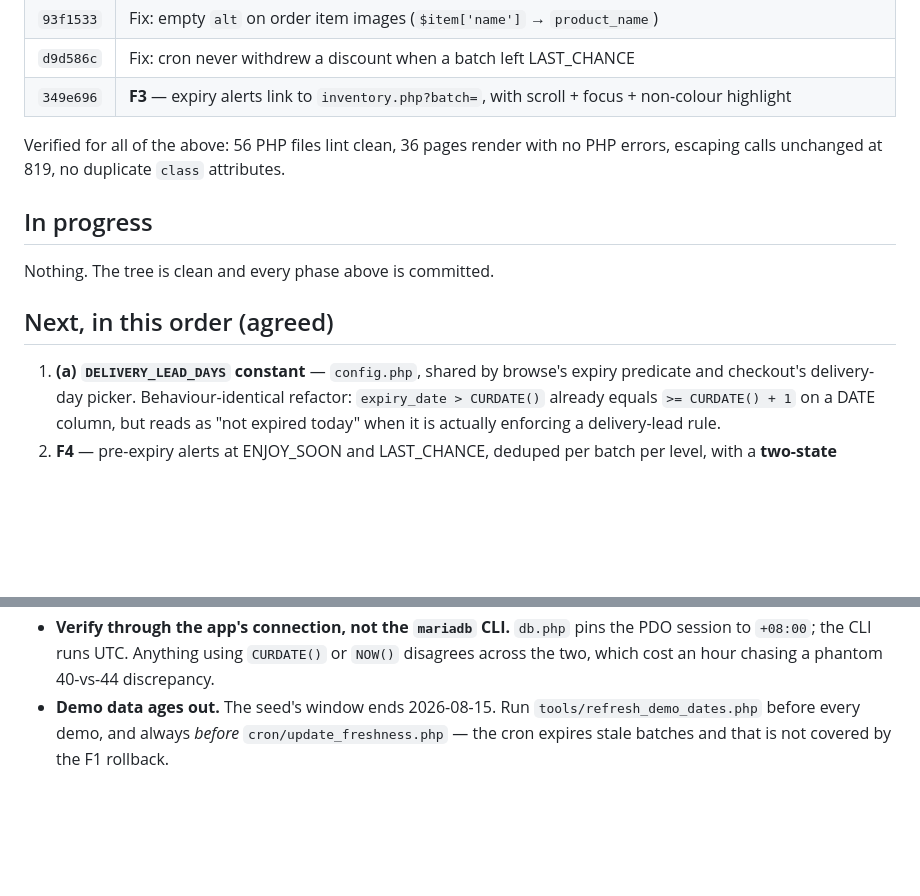
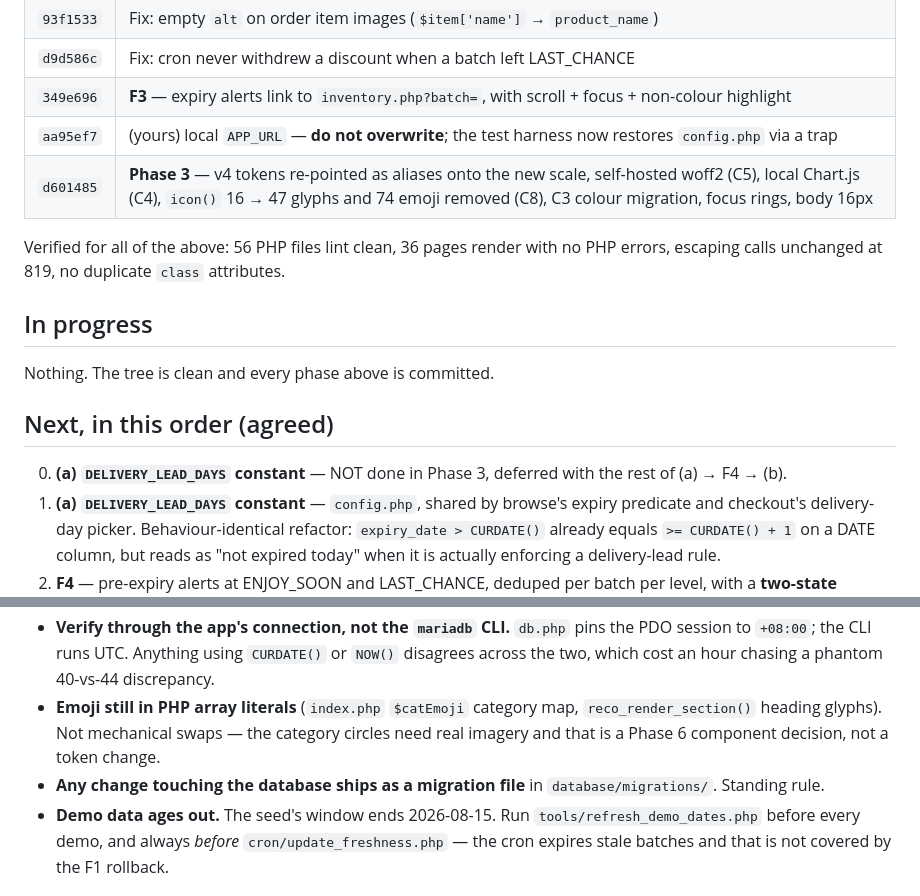
Before and after one commit to william45123/freshmart, a Markdown page: docs/PROGRESS.md, 2 parts joined by grey strips. GitHub-like rendering; blank space fills up the shorter version.

Commit message:
Docs: PROGRESS.md through Phase 3

```diff
--- a/docs/PROGRESS.md
+++ b/docs/PROGRESS.md
@@ -25,6 +25,8 @@ is uncommitted and why.
 | `93f1533` | Fix: empty `alt` on order item images (`$item['name']` → `product_name`) |
 | `d9d586c` | Fix: cron never withdrew a discount when a batch left LAST_CHANCE |
 | `349e696` | **F3** — expiry alerts link to `inventory.php?batch=`, with scroll + focus + non-colour highlight |
+| `aa95ef7` | (yours) local `APP_URL` — **do not overwrite**; the test harness now restores `config.php` via a trap |
+| `d601485` | **Phase 3** — v4 tokens re-pointed as aliases onto the new scale, self-hosted woff2 (C5), local Chart.js (C4), `icon()` 16 → 47 glyphs and 74 emoji removed (C8), C3 colour migration, focus rings, body 16px |
 
 Verified for all of the above: 56 PHP files lint clean, 36 pages render with no
 PHP errors, escaping calls unchanged at 819, no duplicate `class` attributes.
@@ -35,6 +37,8 @@ Nothing. The tree is clean and every phase above is committed.
 
 ## Next, in this order (agreed)
 
+0. **(a) `DELIVERY_LEAD_DAYS` constant** — NOT done in Phase 3, deferred with
+   the rest of (a) → F4 → (b).
 1. **(a) `DELIVERY_LEAD_DAYS` constant** — `config.php`, shared by browse's
    expiry predicate and checkout's delivery-day picker. Behaviour-identical
    refactor: `expiry_date > CURDATE()` already equals
@@ -70,6 +74,12 @@ Nothing. The tree is clean and every phase above is committed.
   the PDO session to `+08:00`; the CLI runs UTC. Anything using `CURDATE()` or
   `NOW()` disagrees across the two, which cost an hour chasing a phantom
   40-vs-44 discrepancy.
+- **Emoji still in PHP array literals** (`index.php` `$catEmoji` category map,
+  `reco_render_section()` heading glyphs). Not mechanical swaps — the category
+  circles need real imagery and that is a Phase 6 component decision, not a
+  token change.
+- **Any change touching the database ships as a migration file** in
+  `database/migrations/`. Standing rule.
 - **Demo data ages out.** The seed's window ends 2026-08-15. Run
   `tools/refresh_demo_dates.php` before every demo, and always *before*
   `cron/update_freshness.php` — the cron expires stale batches and that is not
```
